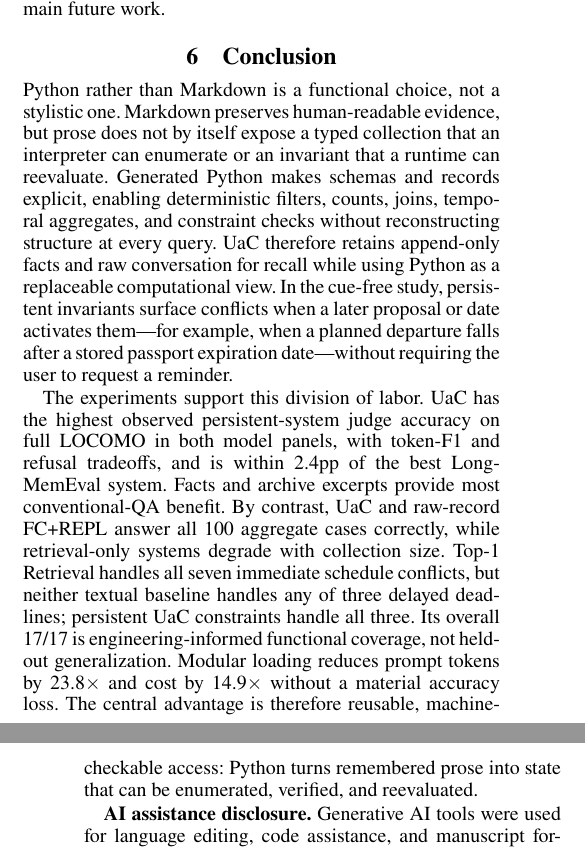
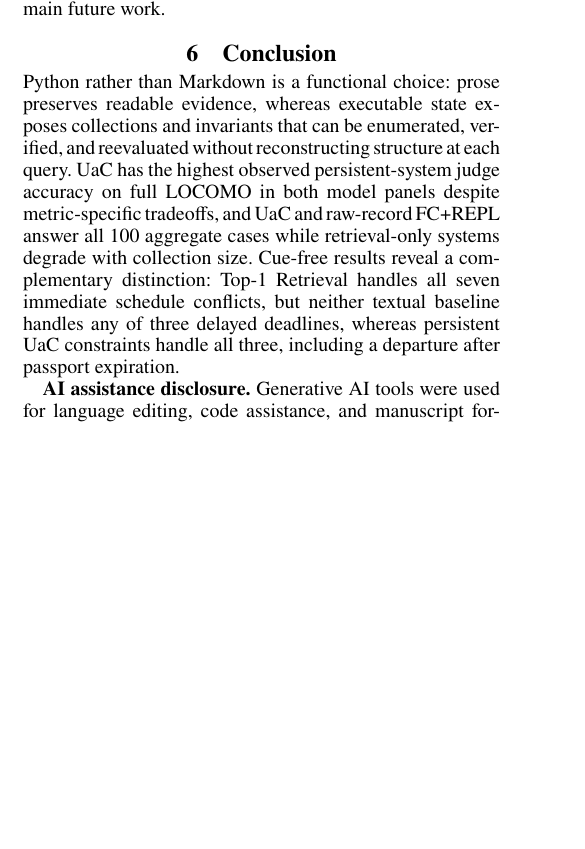
Before and after one commit to 19PINE-AI/user-as-code, a LaTeX paper (paper_aaai/AnonymousSubmission2027.tex, which reads paper_aaai/body.tex): two parts of the columns of pages 7 and 8 of 8 before the commit and part of one column of page 7 of 8 after it, the two joined at a grey line, cut so that both start at the same text, the shorter picture padded with empty space. Compiled offline with pdfLaTeX.

Commit message:
Refine cue-free constraint framing

```diff
--- a/paper_aaai/body.tex
+++ b/paper_aaai/body.tex
@@ -329,9 +329,7 @@ Four limitations remain. First, Phase~2 reads only the first 30{,}000 serialized
 
 \section{Conclusion}
 
-Python rather than Markdown is a functional choice, not a stylistic one. Markdown preserves human-readable evidence, but prose does not by itself expose a typed collection that an interpreter can enumerate or an invariant that a runtime can reevaluate. Generated Python makes schemas and records explicit, enabling deterministic filters, counts, joins, temporal aggregates, and constraint checks without reconstructing structure at every query. UaC therefore retains append-only facts and raw conversation for recall while using Python as a replaceable computational view. In the cue-free study, persistent invariants surface conflicts when a later proposal or date activates them---for example, when a planned departure falls after a stored passport expiration date---without requiring the user to request a reminder.
-
-The experiments support this division of labor. UaC has the highest observed persistent-system judge accuracy on full LOCOMO in both model panels, with token-F1 and refusal tradeoffs, and is within 2.4pp of the best LongMemEval system. Facts and archive excerpts provide most conventional-QA benefit. By contrast, UaC and raw-record FC+REPL answer all 100 aggregate cases correctly, while retrieval-only systems degrade with collection size. Top-1 Retrieval handles all seven immediate schedule conflicts, but neither textual baseline handles any of three delayed deadlines; persistent UaC constraints handle all three. Its overall 17/17 is engineering-informed functional coverage, not held-out generalization. Modular loading reduces prompt tokens by 23.8$\times$ and cost by 14.9$\times$ without a material accuracy loss. The central advantage is therefore reusable, machine-checkable access: Python turns remembered prose into state that can be enumerated, verified, and reevaluated.
+Python rather than Markdown is a functional choice: prose preserves readable evidence, whereas executable state exposes collections and invariants that can be enumerated, verified, and reevaluated without reconstructing structure at each query. UaC has the highest observed persistent-system judge accuracy on full LOCOMO in both model panels despite metric-specific tradeoffs, and UaC and raw-record FC+REPL answer all 100 aggregate cases while retrieval-only systems degrade with collection size. Cue-free results reveal a complementary distinction: Top-1 Retrieval handles all seven immediate schedule conflicts, but neither textual baseline handles any of three delayed deadlines, whereas persistent UaC constraints handle all three, including a departure after passport expiration.
 
 \textbf{AI assistance disclosure.} Generative AI tools were used for language editing, code assistance, and manuscript formatting; the authors verified all research claims, analyses, and final text.
 
```
Also changed, not shown: paper_aaai/body.tex (4 more changed lines).
